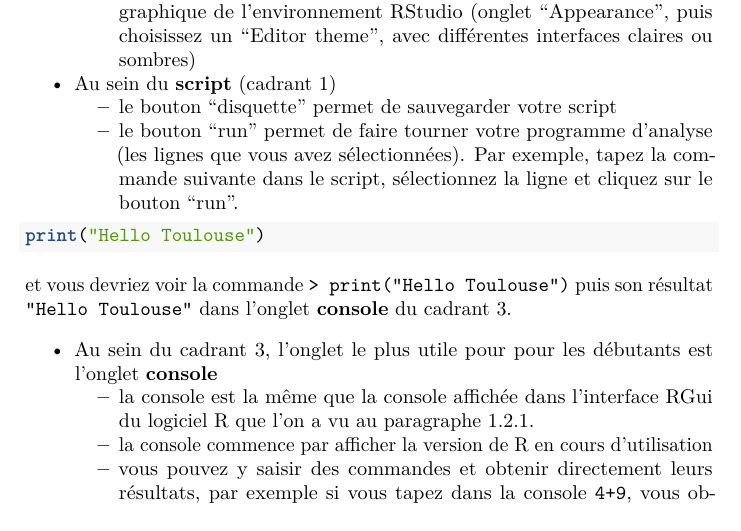
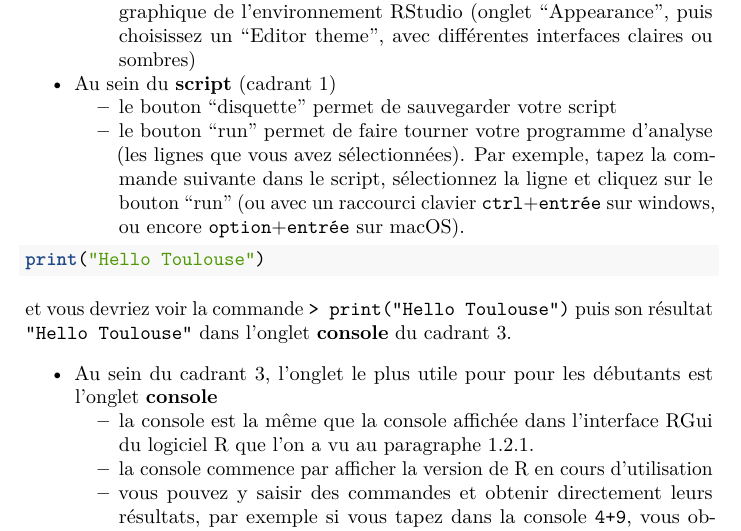
Before and after one commit to benoitlepage/formationR, a LaTeX book (docs/_main.tex): part of page 10 of 11, cut so that both start at the same text. Compiled offline with pdfLaTeX.

Commit message:
small update test

```diff
--- a/docs/_main.tex
+++ b/docs/_main.tex
@@ -117,7 +117,7 @@
 
 \title{Formation R}
 \author{Benoît Lepage}
-\date{2025-07-04}
+\date{2025-07-14}
 
 \begin{document}
 \maketitle
@@ -294,7 +294,7 @@ Les menus qui vous seront le plus utiles sont :
   \item
     le bouton ``disquette'' permet de sauvegarder votre script
   \item
-    le bouton ``run'' permet de faire tourner votre programme d'analyse (les lignes que vous avez sélectionnées). Par exemple, tapez la commande suivante dans le script, sélectionnez la ligne et cliquez sur le bouton ``run''.
+    le bouton ``run'' permet de faire tourner votre programme d'analyse (les lignes que vous avez sélectionnées). Par exemple, tapez la commande suivante dans le script, sélectionnez la ligne et cliquez sur le bouton ``run'' (ou avec un raccourci clavier \texttt{ctrl}+\texttt{entrée} sur windows, ou encore \texttt{option}+\texttt{entrée} sur macOS).
   \end{itemize}
 \end{itemize}
 
```
Also changed, not shown: docs/_main.pdf, 5 other files.
